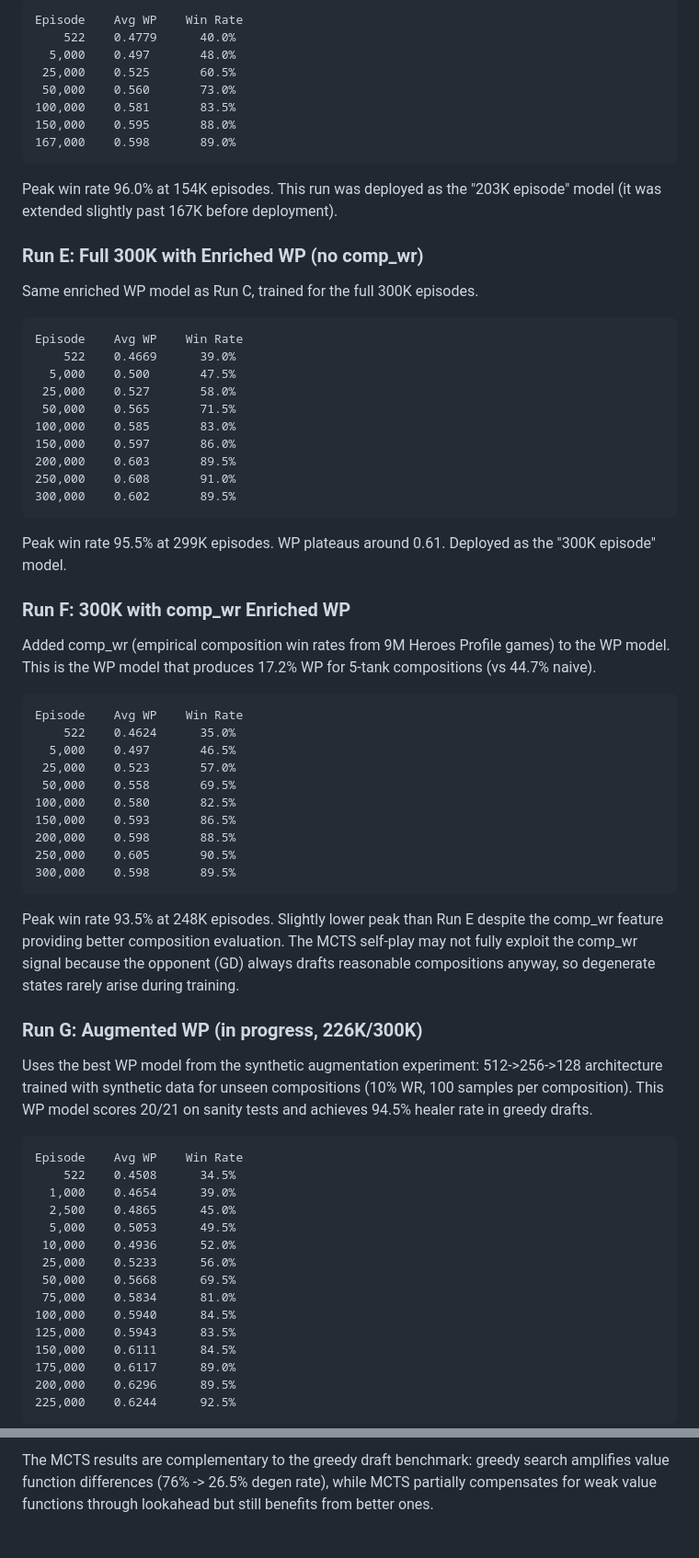
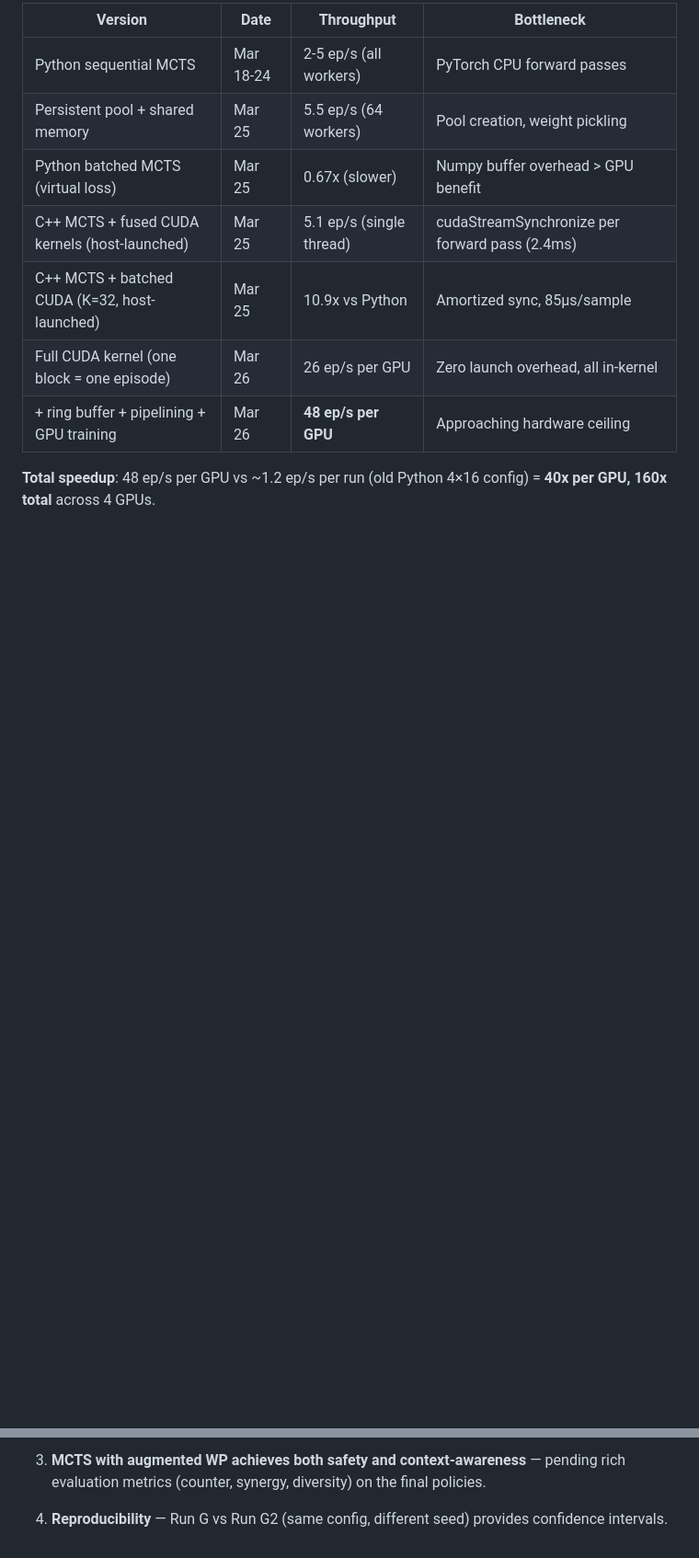
Before and after one commit to james-frankel-123/heroes-of-the-storm, a Markdown page: paper/cql_followup/mcts_run_history.md, 2 parts joined by grey strips. Shown at 92% size. GitHub-like rendering; blank space fills up the shorter version.

````diff
--- a/paper/cql_followup/mcts_run_history.md
+++ b/paper/cql_followup/mcts_run_history.md
@@ -50,74 +44,13 @@ Switched to the enriched WP model (283 dims, including role_counts, pairwise sta
 
-```
-Episode    Avg WP    Win Rate
-    522    0.4779      40.0%
-  5,000    0.497       48.0%
- 25,000    0.525       60.5%
- 50,000    0.560       73.0%
-100,000    0.581       83.5%
-150,000    0.595       88.0%
-167,000    0.598       89.0%
-```
+| Version | Date | Throughput | Bottleneck |
+|---------|------|-----------|------------|
+| Python sequential MCTS | Mar 18-24 | 2-5 ep/s (all workers) | PyTorch CPU forward passes |
+| Persistent pool + shared memory | Mar 25 | 5.5 ep/s (64 workers) | Pool creation, weight pickling |
+| Python batched MCTS (virtual loss) | Mar 25 | 0.67x (slower) | Numpy buffer overhead > GPU benefit |
+| C++ MCTS + fused CUDA kernels (host-launched) | Mar 25 | 5.1 ep/s (single thread) | cudaStreamSynchronize per forward pass (2.4ms) |
+| C++ MCTS + batched CUDA (K=32, host-launched) | Mar 25 | 10.9x vs Python | Amortized sync, 85μs/sample |
+| Full CUDA kernel (one block = one episode) | Mar 26 | 26 ep/s per GPU | Zero launch overhead, all in-kernel |
+| + ring buffer + pipelining + GPU training | Mar 26 | **48 ep/s per GPU** | Approaching hardware ceiling |
 
-Peak win rate 96.0% at 154K episodes. This run was deployed as the "203K episode" model (it was extended slightly past 167K before deployment).
+**Total speedup**: 48 ep/s per GPU vs ~1.2 ep/s per run (old Python 4×16 config) = **40x per GPU, 160x total** across 4 GPUs.
 
-### Run E: Full 300K with Enriched WP (no comp_wr)
-
-Same enriched WP model as Run C, trained for the full 300K episodes.
-
-```
-Episode    Avg WP    Win Rate
-    522    0.4669      39.0%
-  5,000    0.500       47.5%
- 25,000    0.527       58.0%
- 50,000    0.565       71.5%
-100,000    0.585       83.0%
-150,000    0.597       86.0%
-200,000    0.603       89.5%
-250,000    0.608       91.0%
-300,000    0.602       89.5%
-```
-
-Peak win rate 95.5% at 299K episodes. WP plateaus around 0.61. Deployed as the "300K episode" model.
-
-### Run F: 300K with comp_wr Enriched WP
-
-Added comp_wr (empirical composition win rates from 9M Heroes Profile games) to the WP model. This is the WP model that produces 17.2% WP for 5-tank compositions (vs 44.7% naive).
-
-```
-Episode    Avg WP    Win Rate
-    522    0.4624      35.0%
-  5,000    0.497       46.5%
- 25,000    0.523       57.0%
- 50,000    0.558       69.5%
-100,000    0.580       82.5%
-150,000    0.593       86.5%
-200,000    0.598       88.5%
-250,000    0.605       90.5%
-300,000    0.598       89.5%
-```
-
-Peak win rate 93.5% at 248K episodes. Slightly lower peak than Run E despite the comp_wr feature providing better composition evaluation. The MCTS self-play may not fully exploit the comp_wr signal because the opponent (GD) always drafts reasonable compositions anyway, so degenerate states rarely arise during training.
-
-### Run G: Augmented WP (in progress, 226K/300K)
-
-Uses the best WP model from the synthetic augmentation experiment: 512->256->128 architecture trained with synthetic data for unseen compositions (10% WR, 100 samples per composition). This WP model scores 20/21 on sanity tests and achieves 94.5% healer rate in greedy drafts.
-
-```
-Episode    Avg WP    Win Rate
-    522    0.4508      34.5%
-  1,000    0.4654      39.0%
-  2,500    0.4865      45.0%
-  5,000    0.5053      49.5%
- 10,000    0.4936      52.0%
- 25,000    0.5233      56.0%
- 50,000    0.5668      69.5%
- 75,000    0.5834      81.0%
-100,000    0.5940      84.5%
-125,000    0.5943      83.5%
-150,000    0.6111      84.5%
-175,000    0.6117      89.0%
-200,000    0.6296      89.5%
-225,000    0.6244      92.5%
-```
-
@@ -180,2 +66,4 @@ The MCTS results support the main thesis in two ways:
 
-The MCTS results are complementary to the greedy draft benchmark: greedy search amplifies value function differences (76% -> 26.5% degen rate), while MCTS partially compensates for weak value functions through lookahead but still benefits from better ones.
+3. **MCTS with augmented WP achieves both safety and context-awareness** — pending rich evaluation metrics (counter, synergy, diversity) on the final policies.
+
+4. **Reproducibility** — Run G vs Run G2 (same config, different seed) provides confidence intervals.
````
Also changed, not shown: other parts of paper/cql_followup/mcts_run_history.md (+26 -79 lines).
